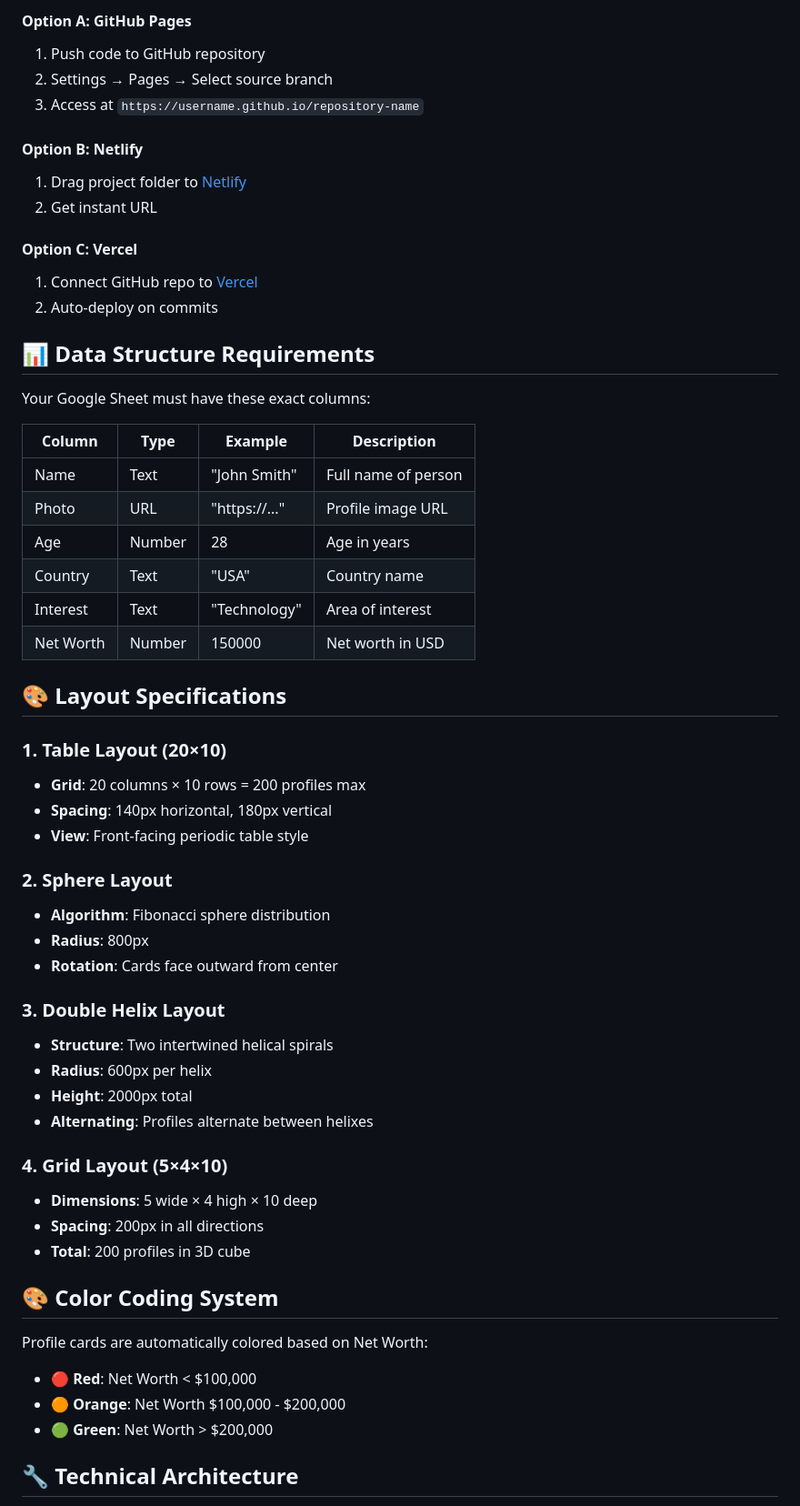
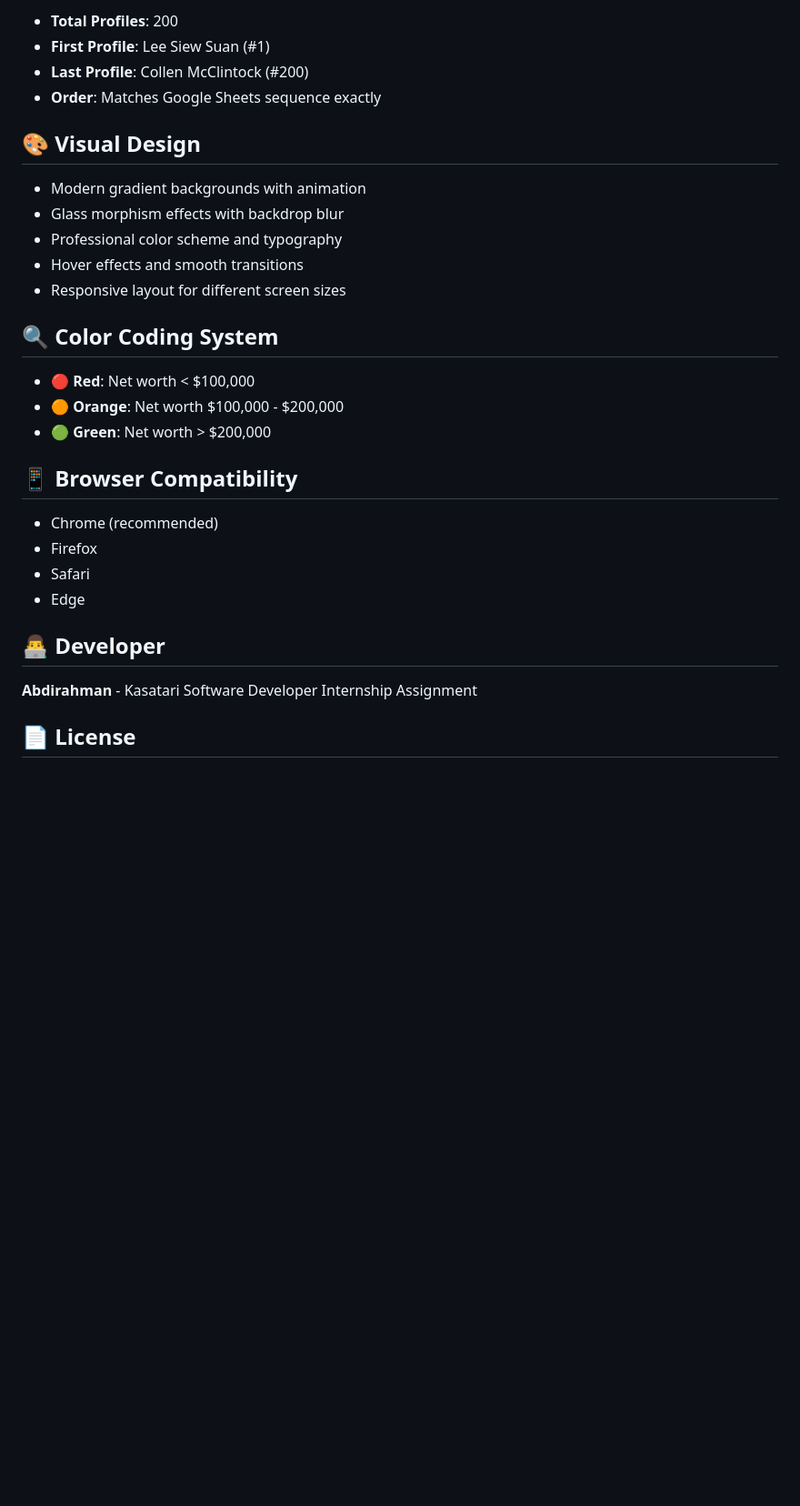
Before and after one commit to Abdirahman172/kesatari-software-developemt-internship, a Markdown page: README.md, the part around one of its changes. Shown at 91% size. GitHub-like rendering; blank space fills up the shorter version.

Commit message:
Update README with professional project description

```diff
--- a/README.md
+++ b/README.md
@@ -66,60 +71,33 @@ The app currently uses a demo Client ID. For production:
 
-#### Option A: GitHub Pages
-1. Push code to GitHub repository
-2. Settings → Pages → Select source branch
-3. Access at `https://username.github.io/repository-name`
+- **Total Profiles**: 200
+- **First Profile**: Lee Siew Suan (#1)
+- **Last Profile**: Collen McClintock (#200)
+- **Order**: Matches Google Sheets sequence exactly
 
-#### Option B: Netlify
-1. Drag project folder to [Netlify](https://netlify.com)
-2. Get instant URL
+## 🎨 Visual Design
 
-#### Option C: Vercel
-1. Connect GitHub repo to [Vercel](https://vercel.com)
-2. Auto-deploy on commits
+- Modern gradient backgrounds with animation
+- Glass morphism effects with backdrop blur
+- Professional color scheme and typography
+- Hover effects and smooth transitions
+- Responsive layout for different screen sizes
 
-## 📊 Data Structure Requirements
+## 🔍 Color Coding System
 
-Your Google Sheet must have these exact columns:
+- 🔴 **Red**: Net worth < $100,000
+- 🟠 **Orange**: Net worth $100,000 - $200,000
+- 🟢 **Green**: Net worth > $200,000
 
-| Column | Type | Example | Description |
-|--------|------|---------|-------------|
-| Name | Text | "John Smith" | Full name of person |
-| Photo | URL | "https://..." | Profile image URL |
-| Age | Number | 28 | Age in years |
-| Country | Text | "USA" | Country name |
-| Interest | Text | "Technology" | Area of interest |
-| Net Worth | Number | 150000 | Net worth in USD |
+## 📱 Browser Compatibility
 
-## 🎨 Layout Specifications
+- Chrome (recommended)
+- Firefox
+- Safari
+- Edge
 
-### 1. Table Layout (20×10)
-- **Grid**: 20 columns × 10 rows = 200 profiles max
-- **Spacing**: 140px horizontal, 180px vertical
-- **View**: Front-facing periodic table style
+## 👨‍💻 Developer
 
-### 2. Sphere Layout
-- **Algorithm**: Fibonacci sphere distribution
-- **Radius**: 800px
-- **Rotation**: Cards face outward from center
+**Abdirahman** - Kasatari Software Developer Internship Assignment
 
-### 3. Double Helix Layout
-- **Structure**: Two intertwined helical spirals
-- **Radius**: 600px per helix
-- **Height**: 2000px total
-- **Alternating**: Profiles alternate between helixes
+## 📄 License
 
-### 4. Grid Layout (5×4×10)
-- **Dimensions**: 5 wide × 4 high × 10 deep
-- **Spacing**: 200px in all directions
-- **Total**: 200 profiles in 3D cube
-
-## 🎨 Color Coding System
-
-Profile cards are automatically colored based on Net Worth:
-
-- 🔴 **Red**: Net Worth < $100,000
-- 🟠 **Orange**: Net Worth $100,000 - $200,000
-- 🟢 **Green**: Net Worth > $200,000
-
-## 🔧 Technical Architecture
-
```
Also changed, not shown: other parts of README.md (+54 -161 lines).
